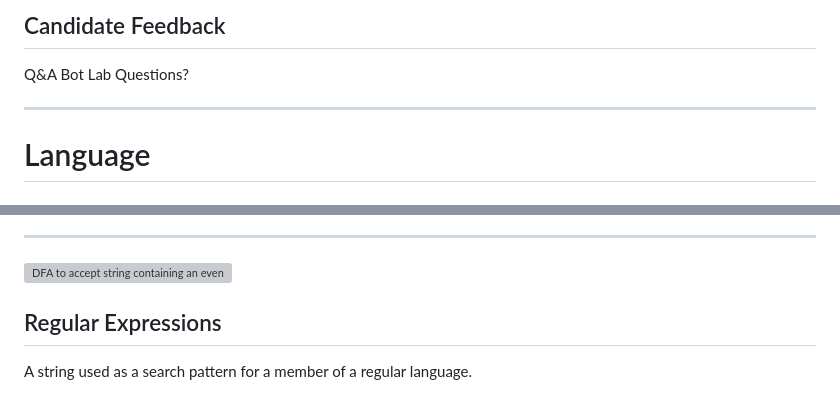
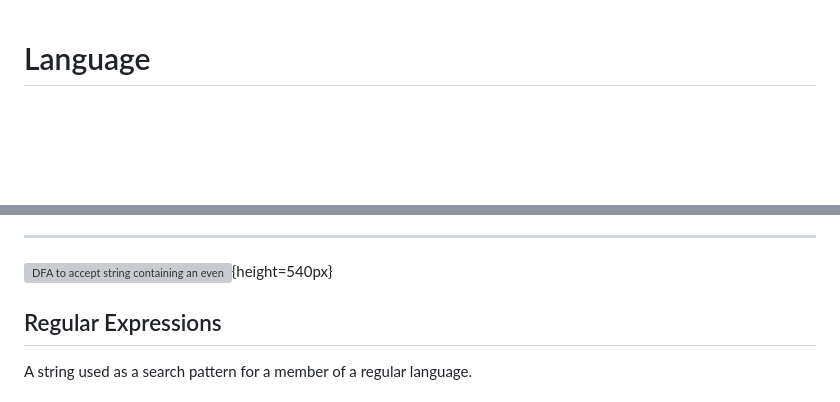
Before and after one commit to jncraton/artificial-intelligence-cpsc3520, a Markdown page: lectures/13.md, 2 parts joined by grey strips. GitHub-like rendering; blank space fills up the shorter version; grey boxes are pictures that could not be loaded.

Commit message:
Clean up l13

```diff
--- a/lectures/13.md
+++ b/lectures/13.md
@@ -1,10 +1,3 @@
-Candidate Feedback
----
-
-Q&A Bot Lab Questions?
-
----
-
 Language
 ========
 
@@ -43,7 +36,7 @@ Drawing DFAs
 
 ---
 
-![DFA to accept string containing an even number of zeroes](https://upload.wikimedia.org/wikipedia/commons/9/9d/DFAexample.svg)
+![DFA to accept string containing an even number of zeroes](https://upload.wikimedia.org/wikipedia/commons/9/9d/DFAexample.svg){height=540px}
 
 Regular Expressions
 -------------------
```
